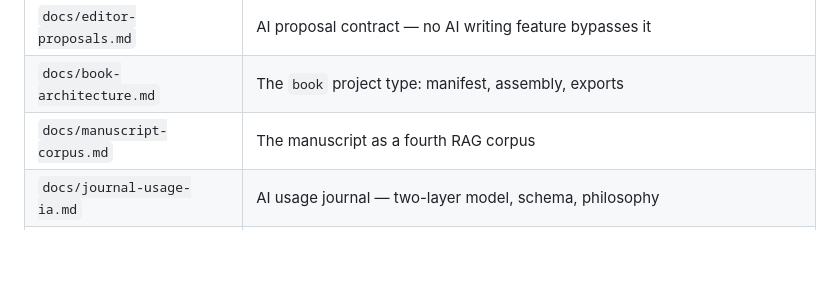
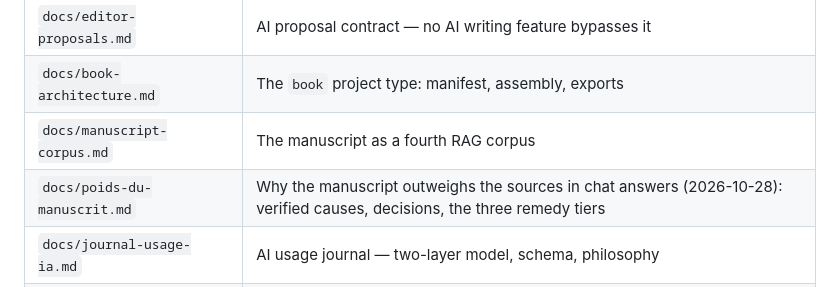
Before and after one commit to cliodeck/cliodeck-app, a Markdown page: docs/status-and-remaining-work.md, the part around the change. Drawn GitHub-style; blank space fills up the shorter version.

```diff
--- a/docs/status-and-remaining-work.md
+++ b/docs/status-and-remaining-work.md
@@ -486,6 +486,7 @@ Live documents — what is true now:
 | `docs/editor-proposals.md` | AI proposal contract — no AI writing feature bypasses it |
 | `docs/book-architecture.md` | The `book` project type: manifest, assembly, exports |
 | `docs/manuscript-corpus.md` | The manuscript as a fourth RAG corpus |
+| `docs/poids-du-manuscrit.md` | Why the manuscript outweighs the sources in chat answers (2026-10-28): verified causes, decisions, the three remedy tiers |
 | `docs/journal-usage-ia.md` | AI usage journal — two-layer model, schema, philosophy |
 | `docs/source-traceability.md` | Brainstorm citation click-through design |
 | `docs/path-a-readiness.md` | RAG benchmark gate for unified vector store |
```
Also changed, not shown: docs/manuscript-corpus.md (+13 -8 lines), docs/poids-du-manuscrit.md (added, +265 -0 lines).
